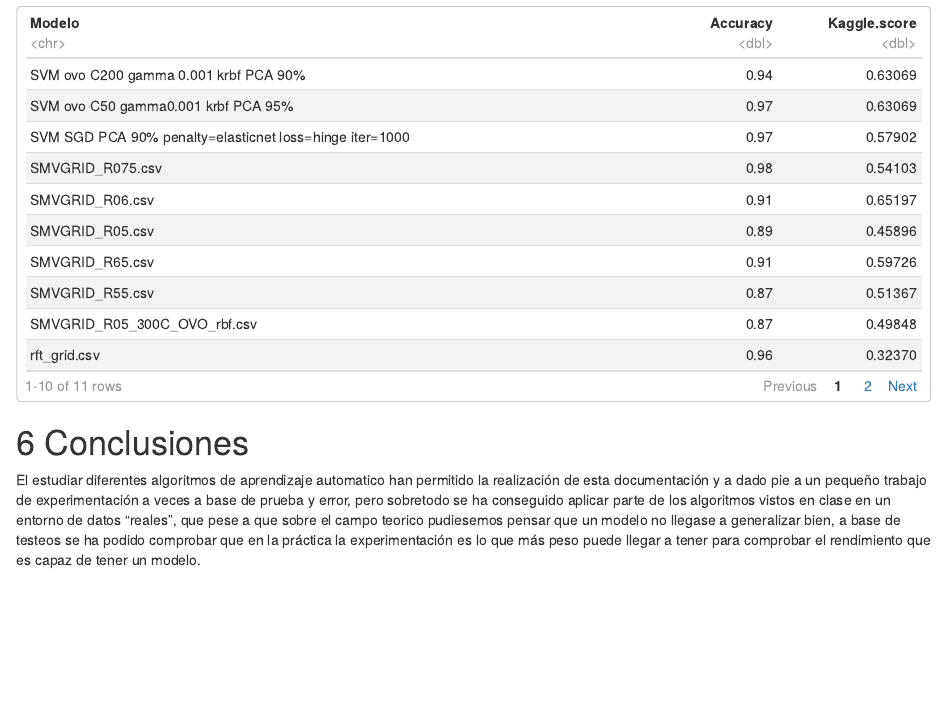
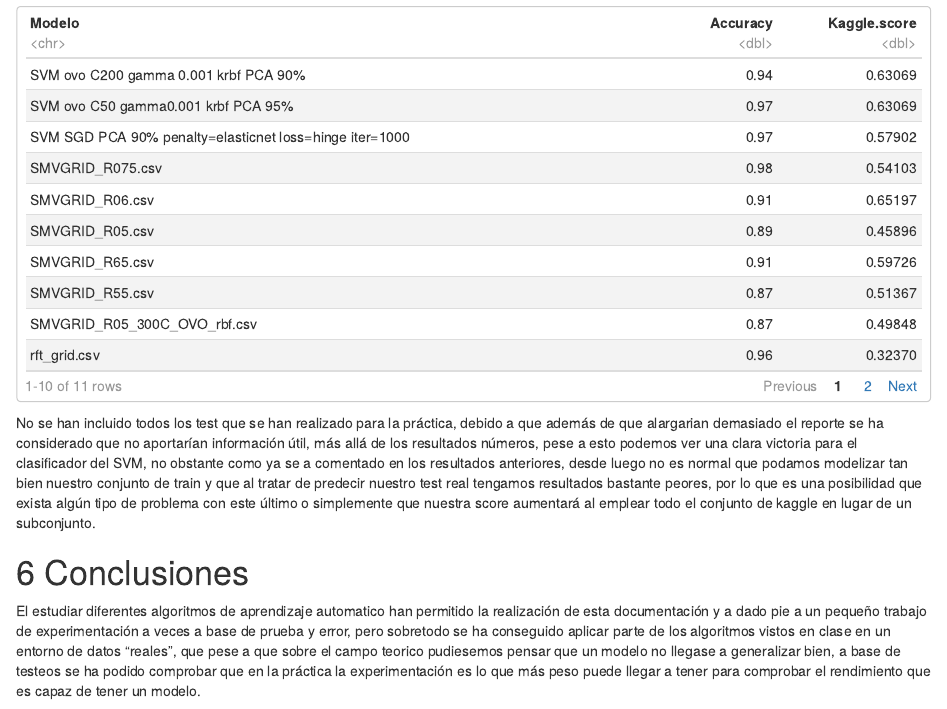
Before and after one commit to martigelabert/Cellclass_kaggle, an R Markdown document (notebook_report.Rmd): the page in a window 1100 px wide, from 13810 px down. The pictures show the output file notebook_report.nb.html that the author committed with the source, opened offline.

Commit message:
Actualización de resultados obtenidos

````diff
--- a/notebook_report.Rmd
+++ b/notebook_report.Rmd
@@ -683,6 +683,8 @@ El random forest nos da un score de 0.3237 en kaggle, dandonos un resultado supe
 ```{r echo=FALSE}
 read.csv(file = 'outputs_tabla.csv')
 ```
+No se han incluido todos los test que se han realizado para la práctica, debido a que además de que alargarian demasiado el reporte se ha considerado que no aportarían información útil, más allá de los resultados números, pese a esto podemos ver una clara victoria para el clasificador del SVM, no obstante como ya se a comentado en los resultados anteriores, desde luego no es normal que podamos modelizar tan bien nuestro conjunto de train y que al tratar de predecir nuestro test real tengamos resultados bastante peores, por lo que es una posibilidad que exista algún tipo de problema con este último o simplemente que nuestra score aumentará al emplear todo el conjunto de kaggle en lugar de un subconjunto.
+
 # Conclusiones
 
 El estudiar diferentes algoritmos de aprendizaje automatico han permitido la realización de esta documentación y a dado pie a un pequeño trabajo de experimentación a veces a base de prueba y error, pero sobretodo se ha conseguido aplicar parte de los algoritmos vistos en clase en un entorno de datos "reales", que pese a que sobre el campo teorico pudiesemos pensar que un modelo no llegase a generalizar bien, a base de testeos se ha podido comprobar que en la práctica la experimentación es lo que más peso puede llegar a tener para comprobar el rendimiento que es capaz de tener un modelo.
````
Also changed, not shown: notebook_report.nb.html.
